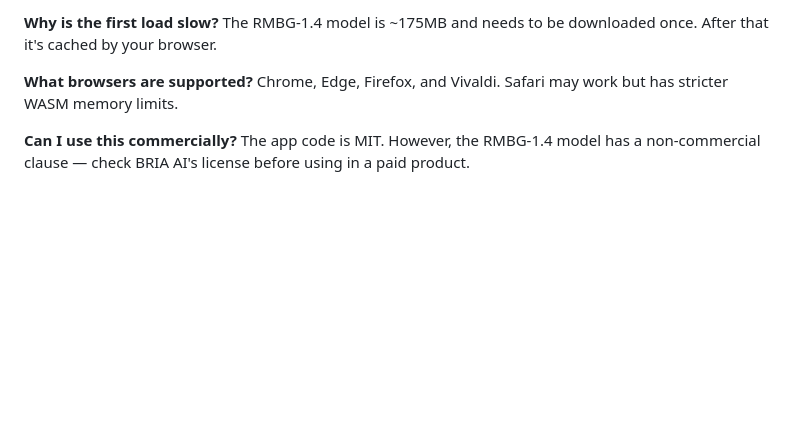
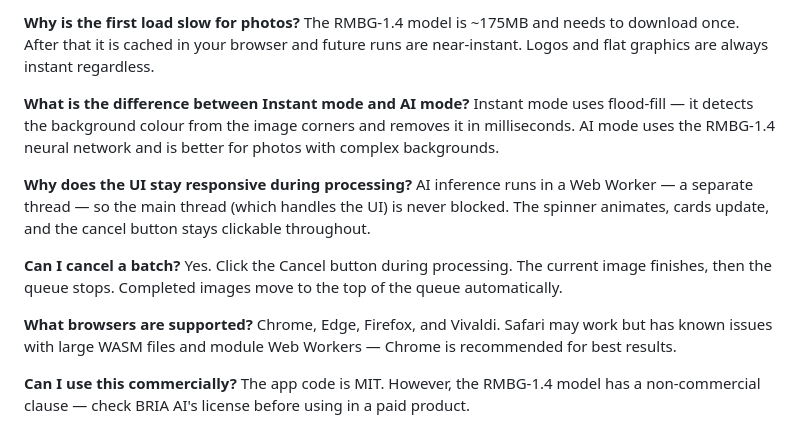
Before and after one commit to KakarotDB/Image-Background-Remover, a Markdown page: README.md, the part around one of its changes. GitHub-like rendering; blank space fills up the shorter version.

```diff
--- a/README.md
+++ b/README.md
@@ -99,9 +151,18 @@ No. Everything runs in your browser tab. No network requests are made with your
 
-**Why is the first load slow?**
-The RMBG-1.4 model is ~175MB and needs to be downloaded once. After that it's cached by your browser.
+**Why is the first load slow for photos?**
+The RMBG-1.4 model is ~175MB and needs to download once. After that it is cached in your browser and future runs are near-instant. Logos and flat graphics are always instant regardless.
+
+**What is the difference between Instant mode and AI mode?**
+Instant mode uses flood-fill — it detects the background colour from the image corners and removes it in milliseconds. AI mode uses the RMBG-1.4 neural network and is better for photos with complex backgrounds.
+
+**Why does the UI stay responsive during processing?**
+AI inference runs in a Web Worker — a separate thread — so the main thread (which handles the UI) is never blocked. The spinner animates, cards update, and the cancel button stays clickable throughout.
+
+**Can I cancel a batch?**
+Yes. Click the Cancel button during processing. The current image finishes, then the queue stops. Completed images move to the top of the queue automatically.
 
 **What browsers are supported?**
-Chrome, Edge, Firefox, and Vivaldi. Safari may work but has stricter WASM memory limits.
+Chrome, Edge, Firefox, and Vivaldi. Safari may work but has known issues with large WASM files and module Web Workers — Chrome is recommended for best results.
 
 **Can I use this commercially?**
 The app code is MIT. However, the RMBG-1.4 model has a non-commercial clause — check BRIA AI's license before using in a paid product.
```
Also changed, not shown: other parts of README.md (+80 -28 lines).
